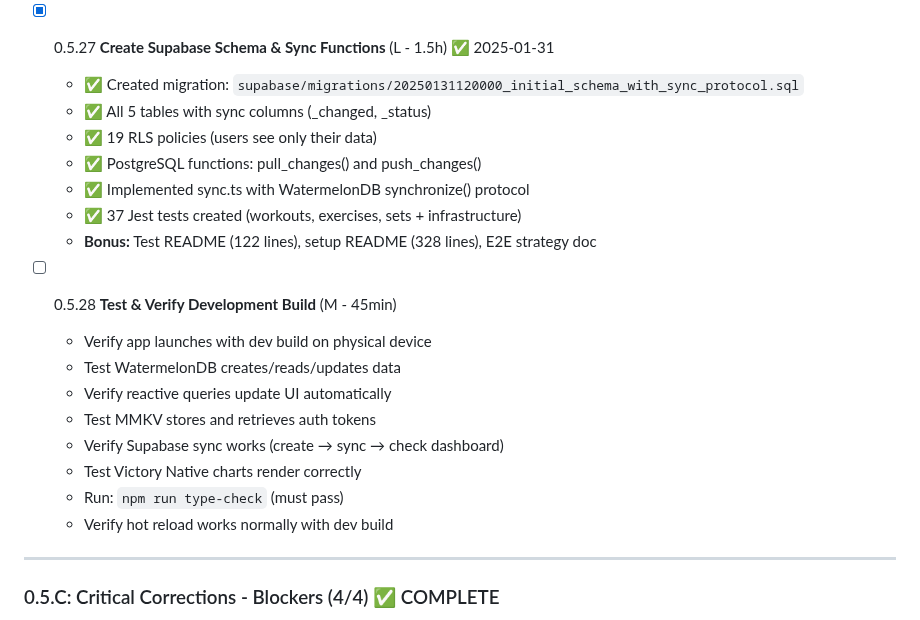
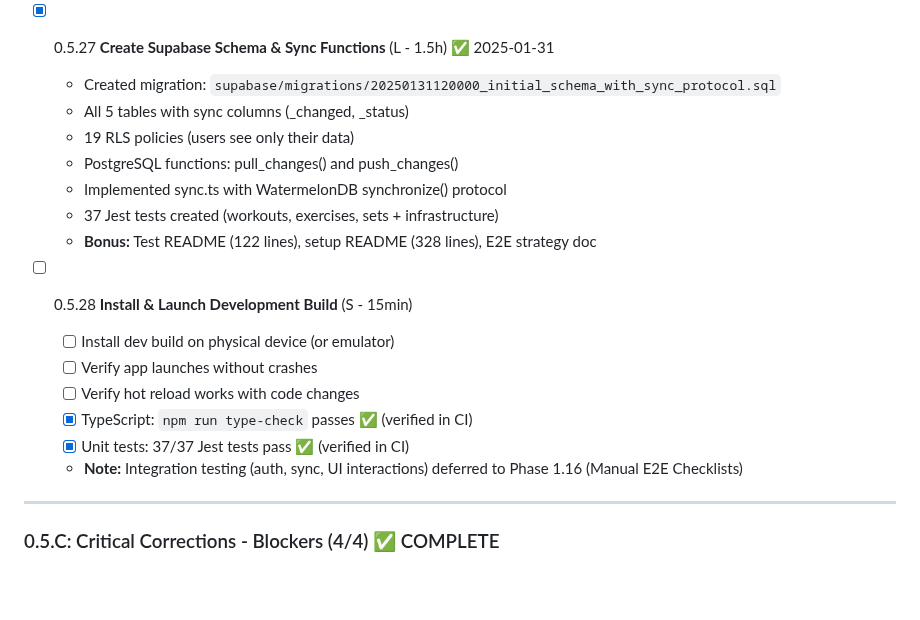
Before and after one commit to Kamaiko/Fitness-Tracker-App, a Markdown page: docs/TASKS.md, the part around the change. GitHub-like rendering; blank space fills up the shorter version.

Commit message:
docs(tasks): Simplify task 0.5.28 to be realistic and actionable
Changes:
- Renamed: 'Test & Verify' → 'Install & Launch Development Build'
- Reduced scope from M-45min to S-15min
- Removed impossible items (auth, sync, UI - no screens exist yet)
- Kept realistic items: install, launch, hot reload
- Marked TypeScript & unit tests as complete (CI verified)
- Deferred integration testing to Phase 1.16 (Manual E2E)
- Cleaned 0.5.27: removed ✅ checkmarks from bullet points (kept in title only)

```diff
--- a/docs/TASKS.md
+++ b/docs/TASKS.md
@@ -206,23 +206,21 @@ Phase 6: Polish & Launch (0/9 tasks)
   - Professional Skia rendering with gesture support ready
 
 - [x] 0.5.27 **Create Supabase Schema & Sync Functions** (L - 1.5h) ✅ 2025-01-31
-  - ✅ Created migration: `supabase/migrations/20250131120000_initial_schema_with_sync_protocol.sql`
-  - ✅ All 5 tables with sync columns (\_changed, \_status)
-  - ✅ 19 RLS policies (users see only their data)
-  - ✅ PostgreSQL functions: pull_changes() and push_changes()
-  - ✅ Implemented sync.ts with WatermelonDB synchronize() protocol
-  - ✅ 37 Jest tests created (workouts, exercises, sets + infrastructure)
+  - Created migration: `supabase/migrations/20250131120000_initial_schema_with_sync_protocol.sql`
+  - All 5 tables with sync columns (\_changed, \_status)
+  - 19 RLS policies (users see only their data)
+  - PostgreSQL functions: pull_changes() and push_changes()
+  - Implemented sync.ts with WatermelonDB synchronize() protocol
+  - 37 Jest tests created (workouts, exercises, sets + infrastructure)
   - **Bonus:** Test README (122 lines), setup README (328 lines), E2E strategy doc
 
-- [ ] 0.5.28 **Test & Verify Development Build** (M - 45min)
-  - Verify app launches with dev build on physical device
-  - Test WatermelonDB creates/reads/updates data
-  - Verify reactive queries update UI automatically
-  - Test MMKV stores and retrieves auth tokens
-  - Verify Supabase sync works (create → sync → check dashboard)
-  - Test Victory Native charts render correctly
-  - Run: `npm run type-check` (must pass)
-  - Verify hot reload works normally with dev build
+- [ ] 0.5.28 **Install & Launch Development Build** (S - 15min)
+  - [ ] Install dev build on physical device (or emulator)
+  - [ ] Verify app launches without crashes
+  - [ ] Verify hot reload works with code changes
+  - [x] TypeScript: `npm run type-check` passes ✅ (verified in CI)
+  - [x] Unit tests: 37/37 Jest tests pass ✅ (verified in CI)
+  - **Note:** Integration testing (auth, sync, UI interactions) deferred to Phase 1.16 (Manual E2E Checklists)
 
 ---
 
```
